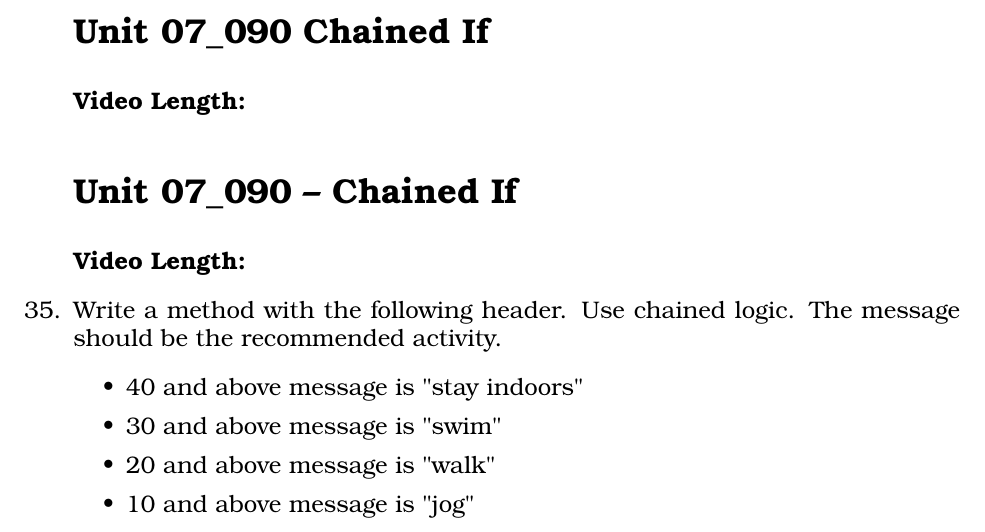
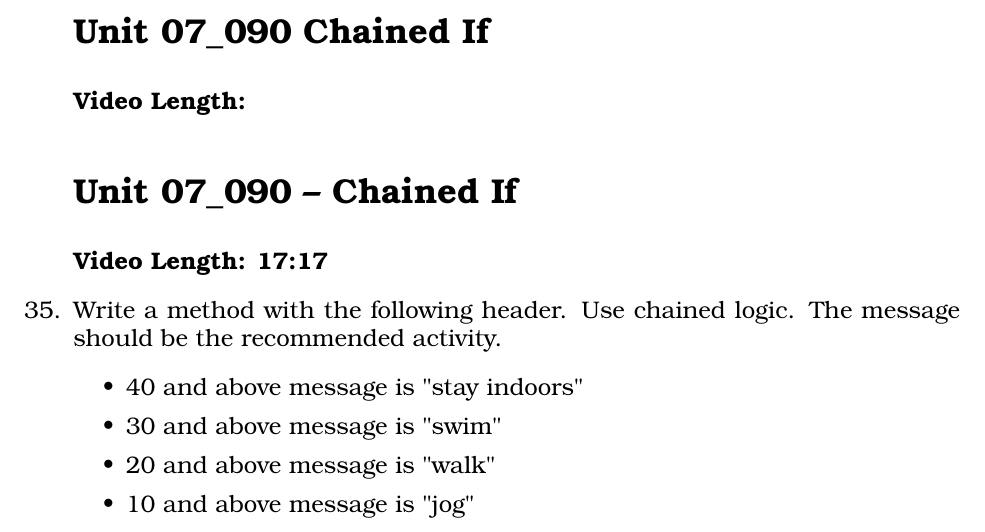
Before and after one commit to noynaert/csc187handouts, a LaTeX problem sheet (videoNotes/unit07/unit07.tex): part of page 6 of 7, cut so that both start at the same text. Compiled offline with XeLaTeX; a LaTeX package or settings file that is missing is left out.

Commit message:
Put time on 09_90 notes

```diff
--- a/videoNotes/unit07/unit07.tex
+++ b/videoNotes/unit07/unit07.tex
@@ -266,7 +266,7 @@
 
 
 \section*{\unit\_090 -- Chained If} % Unnumbered section
-\noindent \textbf{Video Length: }
+\noindent \textbf{Video Length: 17:17}
 
 \begin{samepage}
     \question Write a method with the following header.  Use chained logic.  The message should be the recommended activity.
```
Also changed, not shown: videoNotes/unit07/unit07.pdf.
